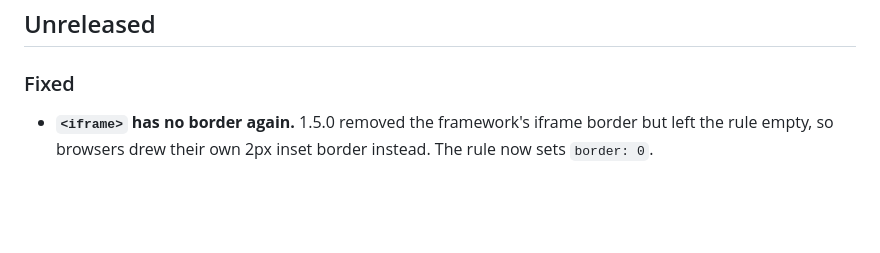
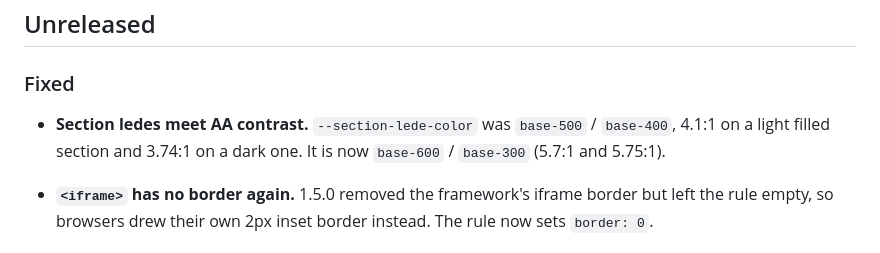
Before and after one commit to minimaldesign/mCSS, a Markdown page: CHANGELOG.md, the part around the change. Drawn GitHub-style; blank space fills up the shorter version.

Commit message:
Note the section lede contrast fix in the changelog

```diff
--- a/CHANGELOG.md
+++ b/CHANGELOG.md
@@ -5,6 +5,8 @@ All notable changes to mCSS. The framework follows the copy-it-you-own-it model:
 ## Unreleased
 
 ### Fixed
+
+- **Section ledes meet AA contrast.** `--section-lede-color` was `base-500` / `base-400`, 4.1:1 on a light filled section and 3.74:1 on a dark one. It is now `base-600` / `base-300` (5.7:1 and 5.75:1).
 
 - **`<iframe>` has no border again.** 1.5.0 removed the framework's iframe border but left the rule empty, so browsers drew their own 2px inset border instead. The rule now sets `border: 0`.
 
```
